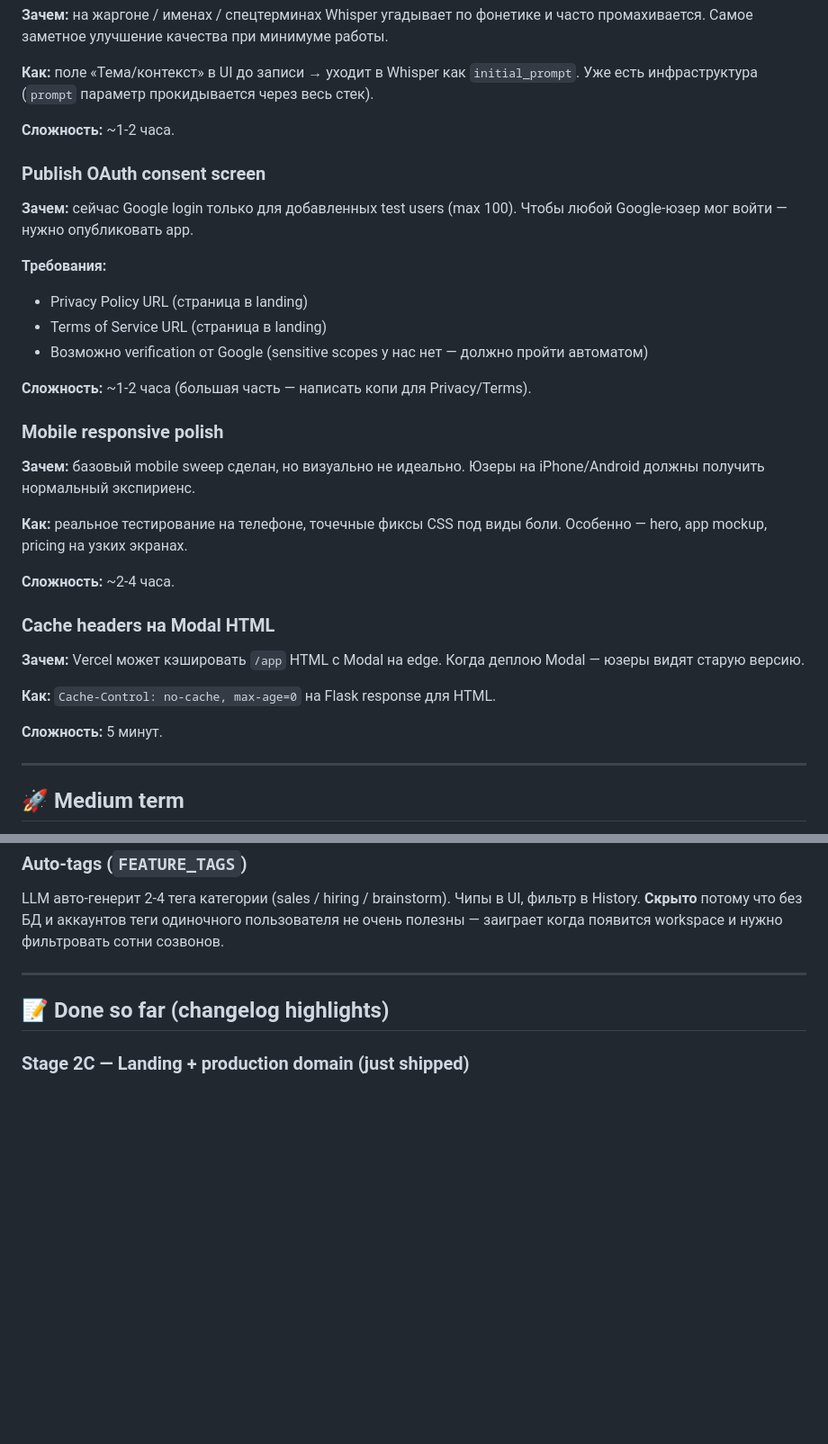
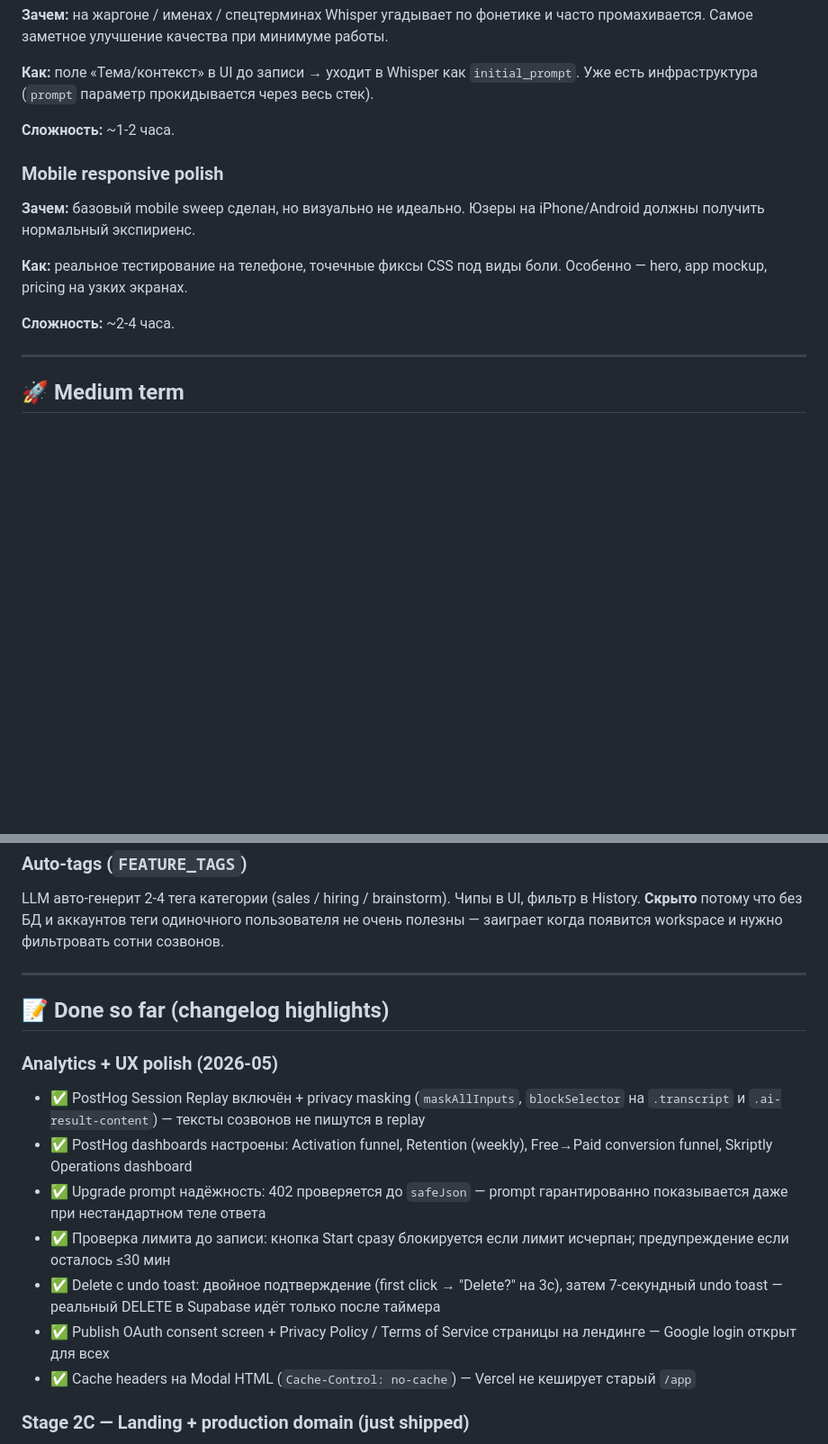
Before and after one commit to razornne/transcriptor-v2, a Markdown page: ROADMAP.md, 2 parts joined by grey strips. Shown at 90% size. GitHub-like rendering; blank space fills up the shorter version.

```diff
--- a/ROADMAP.md
+++ b/ROADMAP.md
@@ -15,29 +15,12 @@
 
 **Сложность:** ~1-2 часа.
 
-### Publish OAuth consent screen
-**Зачем:** сейчас Google login только для добавленных test users (max 100). Чтобы любой Google-юзер мог войти — нужно опубликовать app.
-
-**Требования:**
-- Privacy Policy URL (страница в landing)
-- Terms of Service URL (страница в landing)
-- Возможно verification от Google (sensitive scopes у нас нет — должно пройти автоматом)
-
-**Сложность:** ~1-2 часа (большая часть — написать копи для Privacy/Terms).
-
 ### Mobile responsive polish
 **Зачем:** базовый mobile sweep сделан, но визуально не идеально. Юзеры на iPhone/Android должны получить нормальный экспириенс.
 
 **Как:** реальное тестирование на телефоне, точечные фиксы CSS под виды боли. Особенно — hero, app mockup, pricing на узких экранах.
 
 **Сложность:** ~2-4 часа.
-
-### Cache headers на Modal HTML
-**Зачем:** Vercel может кэшировать `/app` HTML с Modal на edge. Когда деплою Modal — юзеры видят старую версию.
-
-**Как:** `Cache-Control: no-cache, max-age=0` на Flask response для HTML.
-
-**Сложность:** 5 минут.
 
 ---
 
@@ -162,6 +145,15 @@ LLM авто-генерит 2-4 тега категории (sales / hiring / br
 
 ## 📝 Done so far (changelog highlights)
 
+### Analytics + UX polish (2026-05)
+- ✅ PostHog Session Replay включён + privacy masking (`maskAllInputs`, `blockSelector` на `.transcript` и `.ai-result-content`) — тексты созвонов не пишутся в replay
+- ✅ PostHog dashboards настроены: Activation funnel, Retention (weekly), Free→Paid conversion funnel, Skriptly Operations dashboard
+- ✅ Upgrade prompt надёжность: 402 проверяется до `safeJson` — prompt гарантированно показывается даже при нестандартном теле ответа
+- ✅ Проверка лимита до записи: кнопка Start сразу блокируется если лимит исчерпан; предупреждение если осталось ≤30 мин
+- ✅ Delete с undo toast: двойное подтверждение (first click → "Delete?" на 3с), затем 7-секундный undo toast — реальный DELETE в Supabase идёт только после таймера
+- ✅ Publish OAuth consent screen + Privacy Policy / Terms of Service страницы на лендинге — Google login открыт для всех
+- ✅ Cache headers на Modal HTML (`Cache-Control: no-cache`) — Vercel не кеширует старый `/app`
+
 ### Stage 2C — Landing + production domain (just shipped)
 - ✅ Next.js 15 лендинг на `skriptly.io` (Vercel), порт из Claude Design прототипа
 - ✅ Direction C (immersive glass hero) + светлая/тёмная темы, переключатель в nav
```
Also changed, not shown: CLAUDE.md (+17 -9 lines).
